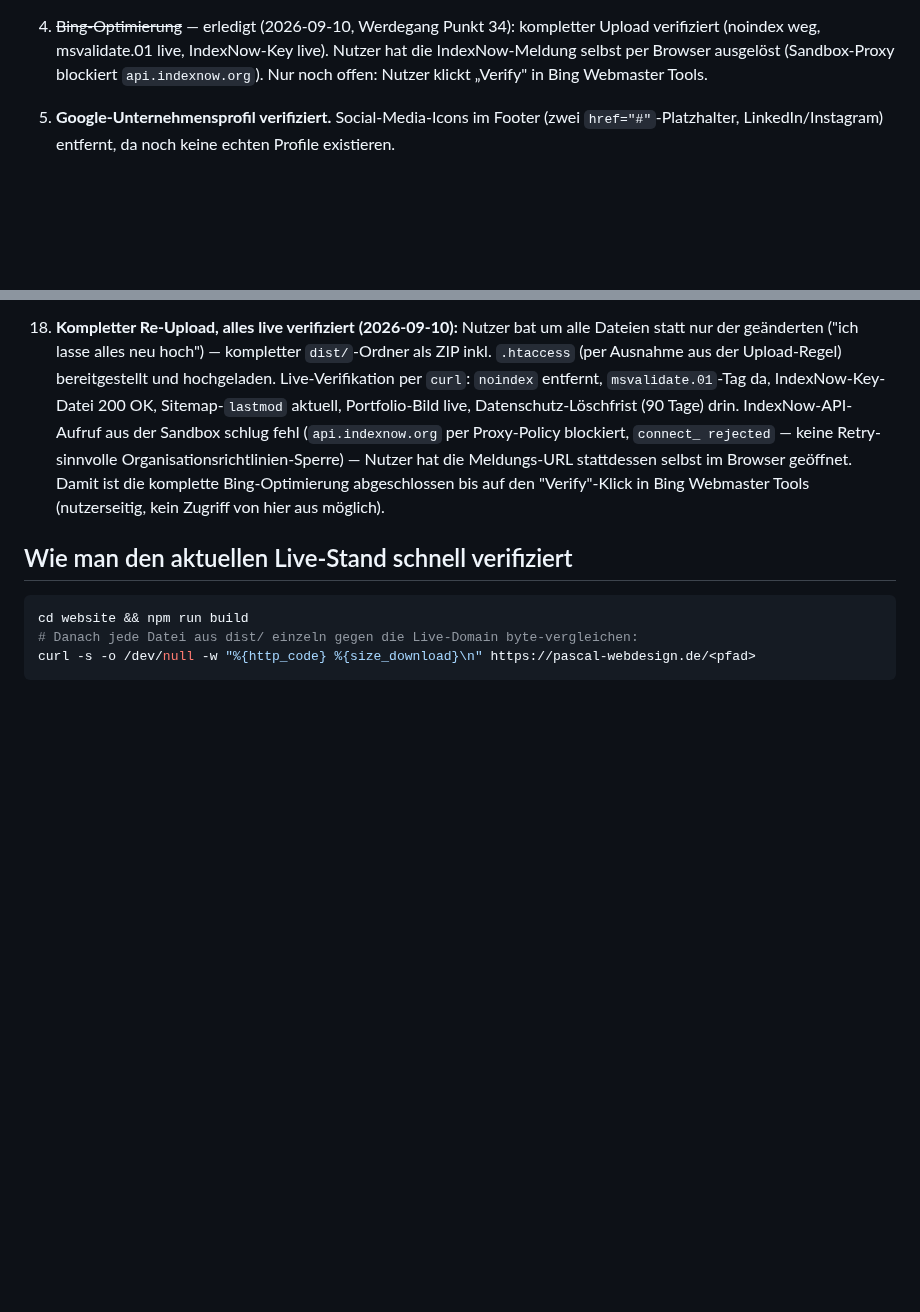
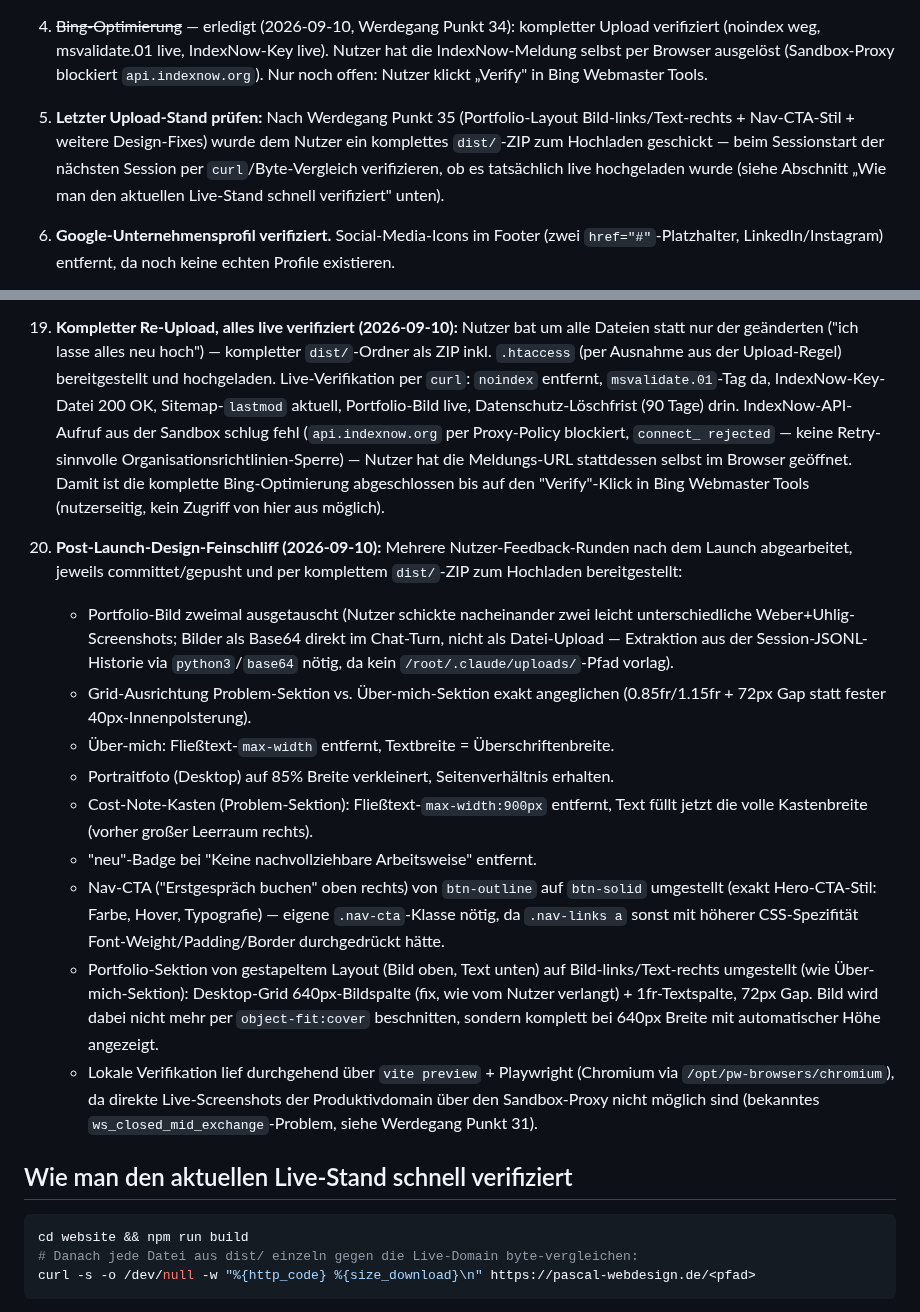
Before and after one commit to pascalmuhl-source/Website-neu, a Markdown page: PROJECT-STATUS.md, 2 parts joined by grey strips. Rendered like a GitHub page; blank space fills up the shorter version.

Commit message:
Doku: Post-Launch-Design-Feinschliff dokumentieren (Session-Abschluss)
Co-Authored-By: Claude Sonnet 5 <noreply@anthropic.com>
Claude-Session: https://claude.ai/code/session_01AKQz4CJCiHcPh6YYHzQpya

````diff
--- a/PROJECT-STATUS.md
+++ b/PROJECT-STATUS.md
@@ -399,6 +399,12 @@ Kein Launch-Blocker mehr, aber im Blick behalten:
    verifiziert (noindex weg, msvalidate.01 live, IndexNow-Key live). Nutzer hat die
    IndexNow-Meldung selbst per Browser ausgelöst (Sandbox-Proxy blockiert
    `api.indexnow.org`). Nur noch offen: Nutzer klickt „Verify" in Bing Webmaster Tools.
+5. **Letzter Upload-Stand prüfen:** Nach Werdegang Punkt 35 (Portfolio-Layout
+   Bild-links/Text-rechts + Nav-CTA-Stil + weitere Design-Fixes) wurde dem Nutzer
+   ein komplettes `dist/`-ZIP zum Hochladen geschickt — beim Sessionstart der
+   nächsten Session per `curl`/Byte-Vergleich verifizieren, ob es tatsächlich live
+   hochgeladen wurde (siehe Abschnitt „Wie man den aktuellen Live-Stand schnell
+   verifiziert" unten).
 
 21. **Google-Unternehmensprofil verifiziert.** Social-Media-Icons im Footer (zwei
     `href="#"`-Platzhalter, LinkedIn/Instagram) entfernt, da noch keine echten
@@ -548,6 +554,34 @@ Kein Launch-Blocker mehr, aber im Blick behalten:
     Bing-Optimierung abgeschlossen bis auf den "Verify"-Klick in Bing Webmaster Tools
     (nutzerseitig, kein Zugriff von hier aus möglich).
 
+35. **Post-Launch-Design-Feinschliff (2026-09-10):** Mehrere Nutzer-Feedback-Runden
+    nach dem Launch abgearbeitet, jeweils committet/gepusht und per komplettem
+    `dist/`-ZIP zum Hochladen bereitgestellt:
+    - Portfolio-Bild zweimal ausgetauscht (Nutzer schickte nacheinander zwei leicht
+      unterschiedliche Weber+Uhlig-Screenshots; Bilder als Base64 direkt im
+      Chat-Turn, nicht als Datei-Upload — Extraktion aus der Session-JSONL-Historie
+      via `python3`/`base64` nötig, da kein `/root/.claude/uploads/`-Pfad vorlag).
+    - Grid-Ausrichtung Problem-Sektion vs. Über-mich-Sektion exakt angeglichen
+      (0.85fr/1.15fr + 72px Gap statt fester 40px-Innenpolsterung).
+    - Über-mich: Fließtext-`max-width` entfernt, Textbreite = Überschriftenbreite.
+    - Portraitfoto (Desktop) auf 85% Breite verkleinert, Seitenverhältnis erhalten.
+    - Cost-Note-Kasten (Problem-Sektion): Fließtext-`max-width:900px` entfernt, Text
+      füllt jetzt die volle Kastenbreite (vorher großer Leerraum rechts).
+    - "neu"-Badge bei "Keine nachvollziehbare Arbeitsweise" entfernt.
+    - Nav-CTA ("Erstgespräch buchen" oben rechts) von `btn-outline` auf `btn-solid`
+      umgestellt (exakt Hero-CTA-Stil: Farbe, Hover, Typografie) — eigene
+      `.nav-cta`-Klasse nötig, da `.nav-links a` sonst mit höherer CSS-Spezifität
+      Font-Weight/Padding/Border durchgedrückt hätte.
+    - Portfolio-Sektion von gestapeltem Layout (Bild oben, Text unten) auf
+      Bild-links/Text-rechts umgestellt (wie Über-mich-Sektion): Desktop-Grid
+      640px-Bildspalte (fix, wie vom Nutzer verlangt) + 1fr-Textspalte, 72px Gap.
+      Bild wird dabei nicht mehr per `object-fit:cover` beschnitten, sondern
+      komplett bei 640px Breite mit automatischer Höhe angezeigt.
+    - Lokale Verifikation lief durchgehend über `vite preview` + Playwright
+      (Chromium via `/opt/pw-browsers/chromium`), da direkte Live-Screenshots der
+      Produktivdomain über den Sandbox-Proxy nicht möglich sind (bekanntes
+      `ws_closed_mid_exchange`-Problem, siehe Werdegang Punkt 31).
+
 ## Wie man den aktuellen Live-Stand schnell verifiziert
 
 ```bash
````
Also changed, not shown: CLAUDE.md (+9 -0 lines).
